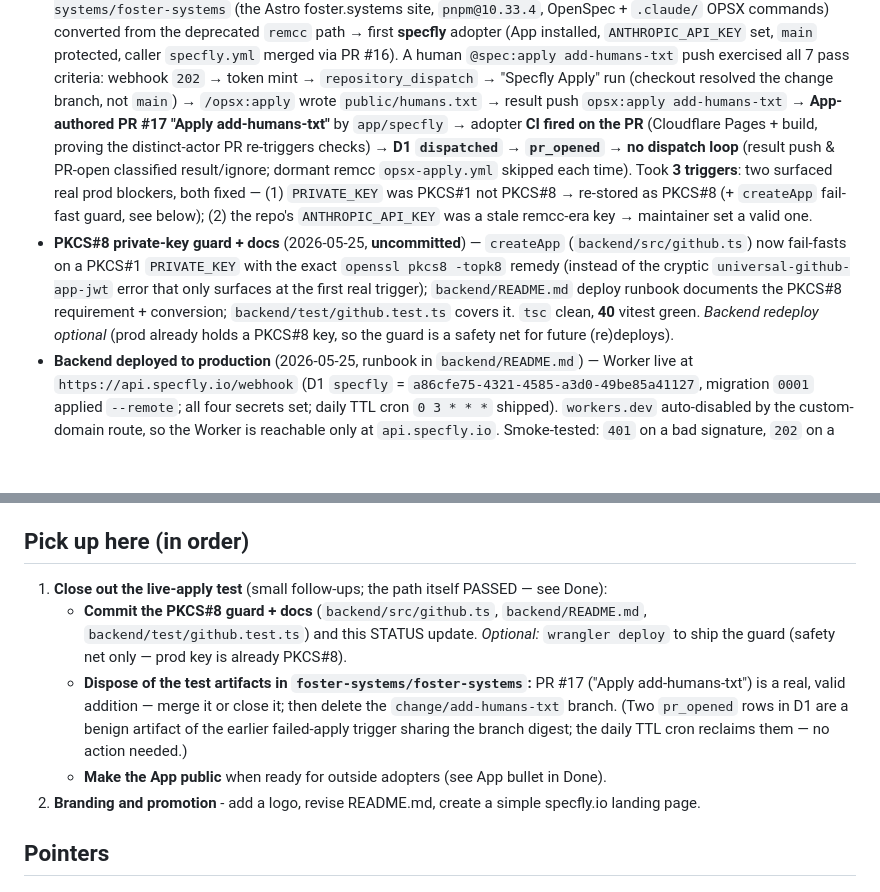
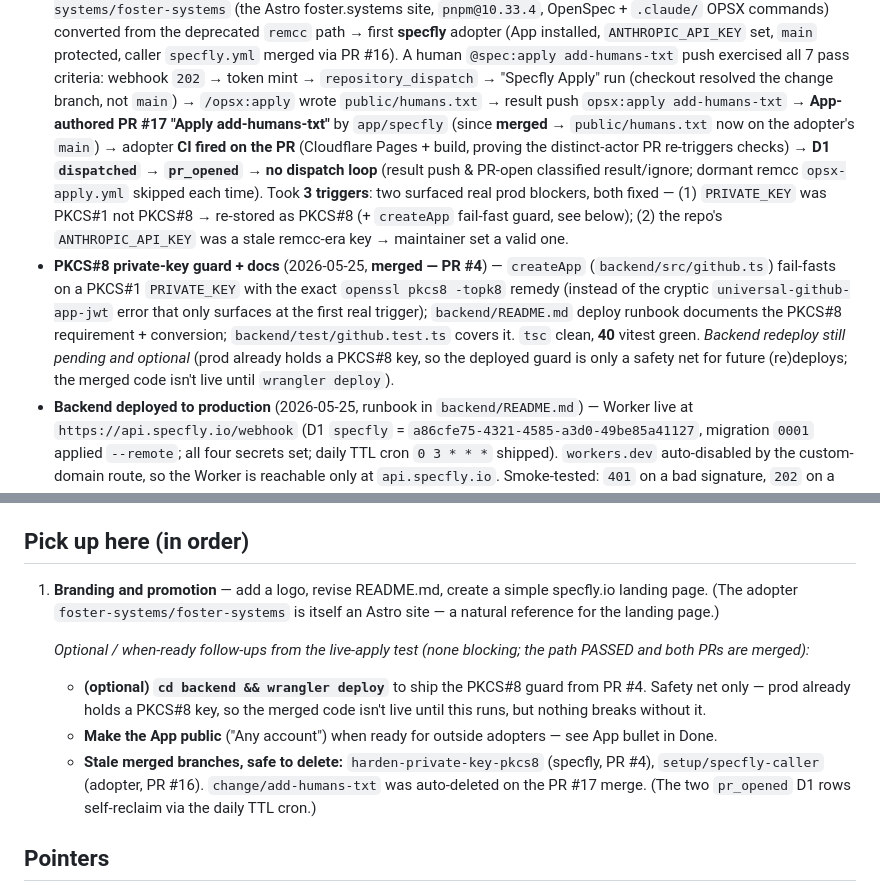
Before and after one commit to foster-systems/specfly, a Markdown page: openspec/_planning/STATUS.md, 2 parts joined by grey strips. Drawn GitHub-style; blank space fills up the shorter version.

Commit message:
docs: true up STATUS after PR #4 + #17 merged
The PKCS#8 guard is merged (PR #4), not "uncommitted"; the live-apply test
artifacts are resolved (adopter PR #17 merged → humans.txt on main,
change/add-humans-txt auto-deleted). Reduce pickup #1 to the only real
remaining items (branding next; optional wrangler deploy + make-App-public +
stale-branch cleanup).

Co-Authored-By: Claude Opus 4.7 (1M context) <noreply@anthropic.com>

```diff
--- a/openspec/_planning/STATUS.md
+++ b/openspec/_planning/STATUS.md
@@ -46,7 +46,8 @@ per-task detail in the briefings.
   human `@spec:apply add-humans-txt` push exercised all 7 pass criteria: webhook `202` →
   token mint → `repository_dispatch` → "Specfly Apply" run (checkout resolved the change
   branch, not `main`) → `/opsx:apply` wrote `public/humans.txt` → result push `opsx:apply
-  add-humans-txt` → **App-authored PR #17 "Apply add-humans-txt"** by `app/specfly` →
+  add-humans-txt` → **App-authored PR #17 "Apply add-humans-txt"** by `app/specfly`
+  (since **merged** → `public/humans.txt` now on the adopter's `main`) →
   adopter **CI fired on the PR** (Cloudflare Pages + build, proving the distinct-actor PR
   re-triggers checks) → **D1 `dispatched` → `pr_opened`** → **no dispatch loop** (result
   push & PR-open classified result/ignore; dormant remcc `opsx-apply.yml` skipped each
@@ -54,13 +55,14 @@ per-task detail in the briefings.
   (1) `PRIVATE_KEY` was PKCS#1 not PKCS#8 → re-stored as PKCS#8 (+ `createApp` fail-fast
   guard, see below); (2) the repo's `ANTHROPIC_API_KEY` was a stale remcc-era key →
   maintainer set a valid one.
-- **PKCS#8 private-key guard + docs** (2026-05-25, **uncommitted**) — `createApp`
-  (`backend/src/github.ts`) now fail-fasts on a PKCS#1 `PRIVATE_KEY` with the exact
+- **PKCS#8 private-key guard + docs** (2026-05-25, **merged — PR #4**) — `createApp`
+  (`backend/src/github.ts`) fail-fasts on a PKCS#1 `PRIVATE_KEY` with the exact
   `openssl pkcs8 -topk8` remedy (instead of the cryptic `universal-github-app-jwt` error
   that only surfaces at the first real trigger); `backend/README.md` deploy runbook
   documents the PKCS#8 requirement + conversion; `backend/test/github.test.ts` covers it.
-  `tsc` clean, **40** vitest green. _Backend redeploy optional_ (prod already holds a
-  PKCS#8 key, so the guard is a safety net for future (re)deploys).
+  `tsc` clean, **40** vitest green. _Backend redeploy still pending and optional_ (prod
+  already holds a PKCS#8 key, so the deployed guard is only a safety net for future
+  (re)deploys; the merged code isn't live until `wrangler deploy`).
 - **Backend deployed to production** (2026-05-25, runbook in `backend/README.md`) —
   Worker live at `https://api.specfly.io/webhook` (D1 `specfly` =
   `a86cfe75-4321-4585-a3d0-49be85a41127`, migration `0001` applied `--remote`; all four
@@ -85,17 +87,20 @@ per-task detail in the briefings.
 
 ## Pick up here (in order)
 
-1. **Close out the live-apply test** (small follow-ups; the path itself PASSED — see Done):
-   - **Commit the PKCS#8 guard + docs** (`backend/src/github.ts`, `backend/README.md`,
-     `backend/test/github.test.ts`) and this STATUS update. _Optional:_ `wrangler deploy`
-     to ship the guard (safety net only — prod key is already PKCS#8).
-   - **Dispose of the test artifacts in `foster-systems/foster-systems`:** PR #17
-     ("Apply add-humans-txt") is a real, valid addition — merge it or close it; then delete
-     the `change/add-humans-txt` branch. (Two `pr_opened` rows in D1 are a benign artifact
-     of the earlier failed-apply trigger sharing the branch digest; the daily TTL cron
-     reclaims them — no action needed.)
-   - **Make the App public** when ready for outside adopters (see App bullet in Done).
-2. **Branding and promotion** - add a logo, revise README.md, create a simple specfly.io landing page.
+1. **Branding and promotion** — add a logo, revise README.md, create a simple specfly.io
+   landing page. (The adopter `foster-systems/foster-systems` is itself an Astro site — a
+   natural reference for the landing page.)
+
+   _Optional / when-ready follow-ups from the live-apply test (none blocking; the path
+   PASSED and both PRs are merged):_
+   - **(optional) `cd backend && wrangler deploy`** to ship the PKCS#8 guard from PR #4.
+     Safety net only — prod already holds a PKCS#8 key, so the merged code isn't live until
+     this runs, but nothing breaks without it.
+   - **Make the App public** ("Any account") when ready for outside adopters — see App
+     bullet in Done.
+   - **Stale merged branches, safe to delete:** `harden-private-key-pkcs8` (specfly, PR #4),
+     `setup/specfly-caller` (adopter, PR #16). `change/add-humans-txt` was auto-deleted on
+     the PR #17 merge. (The two `pr_opened` D1 rows self-reclaim via the daily TTL cron.)
 
 ## Pointers
 
```
